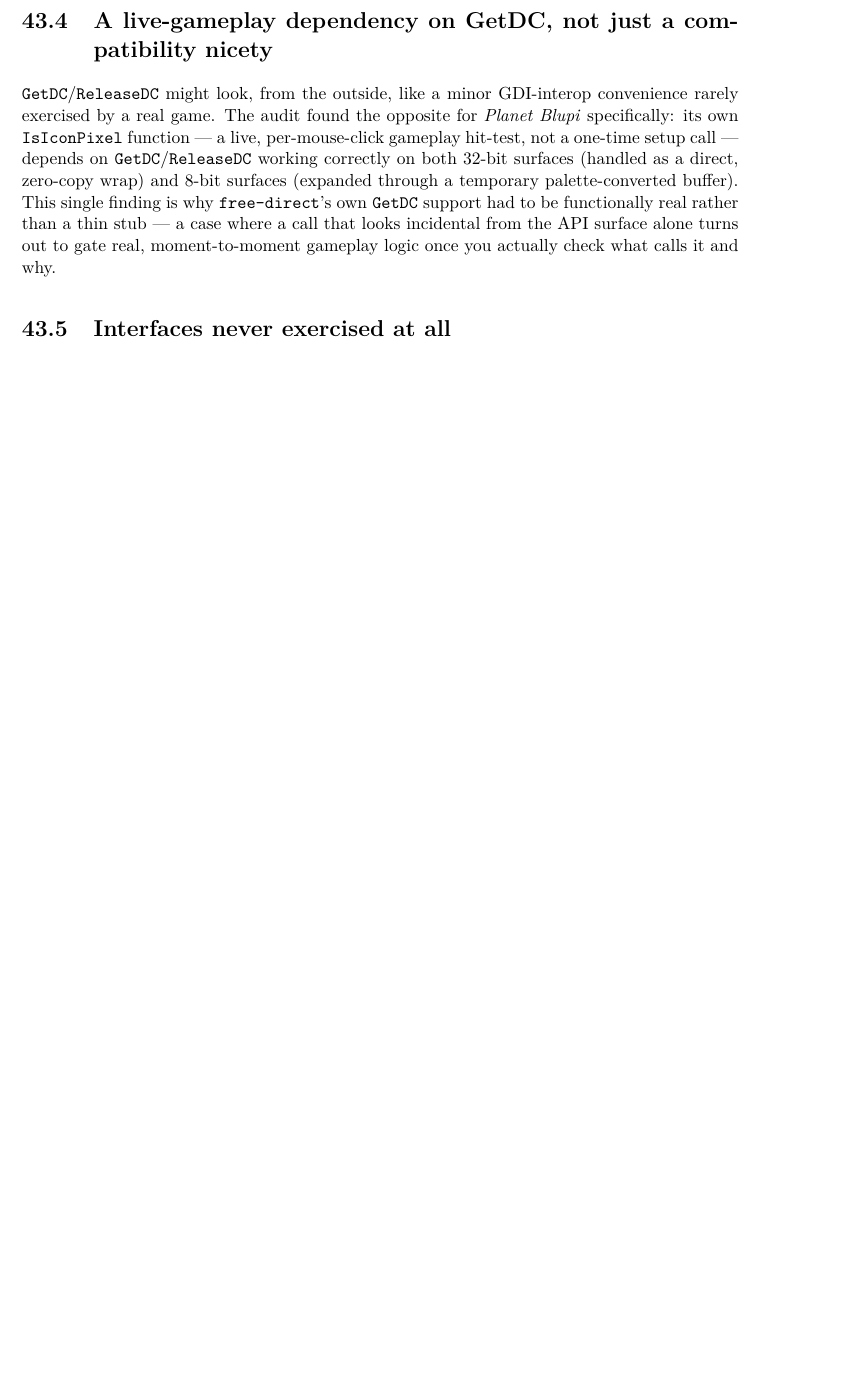
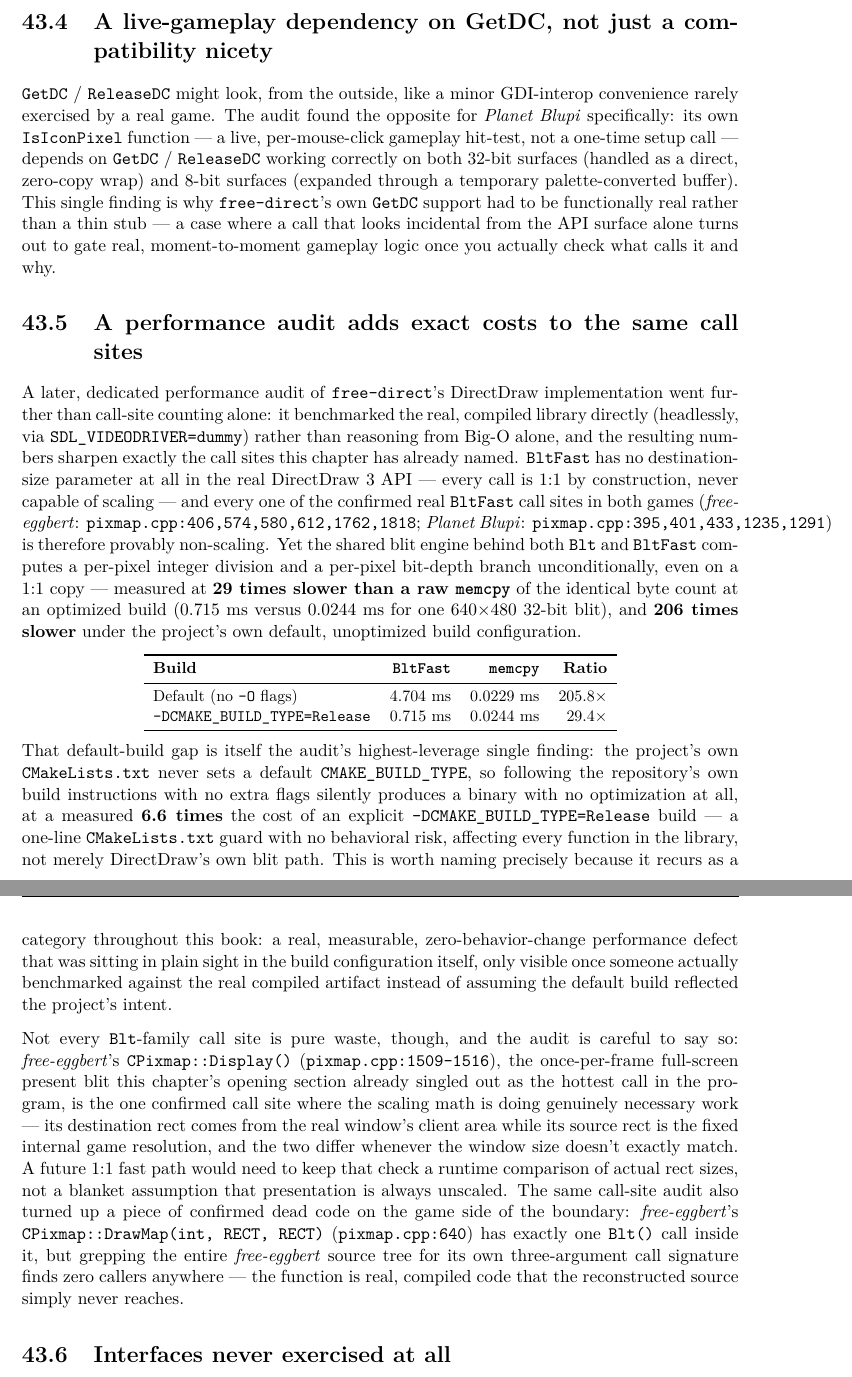
Before and after one commit to openeggbert/cna-bible, a LaTeX thesis (latex/book/main.tex, which reads latex/book/chapters/part9-porting-practice/ch43-blupi-case-study.tex): part of page 248 of 289 before the commit and two parts of pages 248 and 249 of 289 after it, the two joined at a grey line, cut so that both start at the same text, the shorter picture padded with empty space. Compiled offline with pdfLaTeX.

Commit message:
Chapter 43 (Blupi Case Study): add real performance-audit findings and benchmarks
Mines free-direct/docs/audit_ddraw.md, a dedicated performance audit of the
same DirectDraw implementation this chapter already discusses. New section
covers the missing 1:1 fast path in BlitFrom (measured 29x/206x slower than
memcpy, with a benchmark table), exact BltFast call-site line numbers in
both games, the CMAKE_BUILD_TYPE-unset 6.6x penalty, the one call site
where scaling is genuinely necessary, and a newly-found dead-code call site.

Chapter grows 116 -> 172 lines. Volume recompiles clean at 289 pages, 0
undefined references; all four of the chapter's own pages (247-250)
verified by rendering to PNG.

```diff
--- a/latex/book/chapters/part9-porting-practice/ch43-blupi-case-study.tex
+++ b/latex/book/chapters/part9-porting-practice/ch43-blupi-case-study.tex
@@ -44,23 +44,79 @@ assumed harmless.
 \emph{Planet Blupi} uses source color-keying at exactly two call sites, both routed through a
 shared caching helper, and both constructing what is actually a \emph{degenerate} color-key
 range --- a single value, not a genuine low-to-high range --- matched against white via a
-real \texttt{GetDC}/\texttt{SetPixel}/\texttt{Lock} round trip rather than a hardcoded palette
+real \texttt{GetDC} / \texttt{SetPixel} / \texttt{Lock} round trip rather than a hardcoded palette
 index. \texttt{free-direct}'s color-keying implementation itself supports the fuller, ranged
 case; the real games it was built against simply never exercise that fuller capability, which
 is worth knowing if you are evaluating this library for a third game that might.
 
 \section{A live-gameplay dependency on GetDC, not just a compatibility nicety}
 
-\texttt{GetDC}/\texttt{ReleaseDC} might look, from the outside, like a minor GDI-interop
+\texttt{GetDC} / \texttt{ReleaseDC} might look, from the outside, like a minor GDI-interop
 convenience rarely exercised by a real game. The audit found the opposite for
 \emph{Planet Blupi} specifically: its own \texttt{IsIconPixel} function --- a live,
 per-mouse-click gameplay hit-test, not a one-time setup call --- depends on
-\texttt{GetDC}/\texttt{ReleaseDC} working correctly on both 32-bit surfaces (handled as a
+\texttt{GetDC} / \texttt{ReleaseDC} working correctly on both 32-bit surfaces (handled as a
 direct, zero-copy wrap) and 8-bit surfaces (expanded through a temporary palette-converted
 buffer). This single finding is why \texttt{free-direct}'s own \texttt{GetDC} support had to
 be functionally real rather than a thin stub --- a case where a call that looks incidental
 from the API surface alone turns out to gate real, moment-to-moment gameplay logic once you
 actually check what calls it and why.
+
+\section{A performance audit adds exact costs to the same call sites}
+
+A later, dedicated performance audit of \texttt{free-direct}'s DirectDraw implementation
+went further than call-site counting alone: it benchmarked the real, compiled library
+directly (headlessly, via \texttt{SDL\_VIDEODRIVER=dummy}) rather than reasoning from
+Big-O alone, and the resulting numbers sharpen exactly the call sites this chapter has
+already named. \texttt{BltFast} has no destination-size parameter at all in the real
+DirectDraw~3 API --- every call is 1:1 by construction, never capable of scaling --- and
+every one of the confirmed real \texttt{BltFast} call sites in both games
+(\emph{free-eggbert}: \texttt{pixmap.cpp:406,574,580,612,1762,1818}; \emph{Planet Blupi}:
+\texttt{pixmap.cpp:395,401,433,1235,1291}) is therefore provably non-scaling. Yet the
+shared blit engine behind both \texttt{Blt} and \texttt{BltFast} computes a per-pixel
+integer division and a per-pixel bit-depth branch unconditionally, even on a 1:1 copy ---
+measured at \textbf{29 times slower than a raw \texttt{memcpy}} of the identical byte count
+at an optimized build (0.715~ms versus 0.0244~ms for one 640$\times$480 32-bit blit), and
+\textbf{206 times slower} under the project's own default, unoptimized build configuration.
+
+\begin{center}
+\small
+\begin{tabular}{lrrr}
+\toprule
+\textbf{Build} & \textbf{\texttt{BltFast}} & \textbf{\texttt{memcpy}} & \textbf{Ratio} \\
+\midrule
+Default (no \texttt{-O} flags) & 4.704~ms & 0.0229~ms & 205.8$\times$ \\
+\texttt{-DCMAKE\_BUILD\_TYPE=Release} & 0.715~ms & 0.0244~ms & 29.4$\times$ \\
+\bottomrule
+\end{tabular}
+\end{center}
+
+That default-build gap is itself the audit's highest-leverage single finding: the project's
+own \texttt{CMakeLists.txt} never sets a default \texttt{CMAKE\_BUILD\_TYPE}, so following
+the repository's own build instructions with no extra flags silently produces a binary with
+no optimization at all, at a measured \textbf{6.6 times} the cost of an explicit
+\texttt{-DCMAKE\_BUILD\_TYPE=Release} build --- a one-line \texttt{CMakeLists.txt} guard
+with no behavioral risk, affecting every function in the library, not merely DirectDraw's
+own blit path. This is worth naming precisely because it recurs as a category throughout
+this book: a real, measurable, zero-behavior-change performance defect that was sitting in
+plain sight in the build configuration itself, only visible once someone actually benchmarked
+against the real compiled artifact instead of assuming the default build reflected the
+project's intent.
+
+Not every \texttt{Blt}-family call site is pure waste, though, and the audit is careful to
+say so: \emph{free-eggbert}'s \texttt{CPixmap::Display()} (\texttt{pixmap.cpp:1509--1516}),
+the once-per-frame full-screen present blit this chapter's opening section already singled
+out as the hottest call in the program, is the one confirmed call site where the scaling
+math is doing genuinely necessary work --- its destination rect comes from the real window's
+client area while its source rect is the fixed internal game resolution, and the two differ
+whenever the window size doesn't exactly match. A future 1:1 fast path would need to keep
+that check a runtime comparison of actual rect sizes, not a blanket assumption that
+presentation is always unscaled. The same call-site audit also turned up a piece of
+confirmed dead code on the game side of the boundary: \emph{free-eggbert}'s
+\texttt{CPixmap::DrawMap(int, RECT, RECT)} (\texttt{pixmap.cpp:640}) has exactly one
+\texttt{Blt()} call inside it, but grepping the entire \emph{free-eggbert} source tree for
+its own three-argument call signature finds zero callers anywhere --- the function is real,
+compiled code that the reconstructed source simply never reaches.
 
 \section{Interfaces never exercised at all}
 
```
Also changed, not shown: NEXT.md (+21 -4 lines), PLAN.md (+25 -1 lines).
